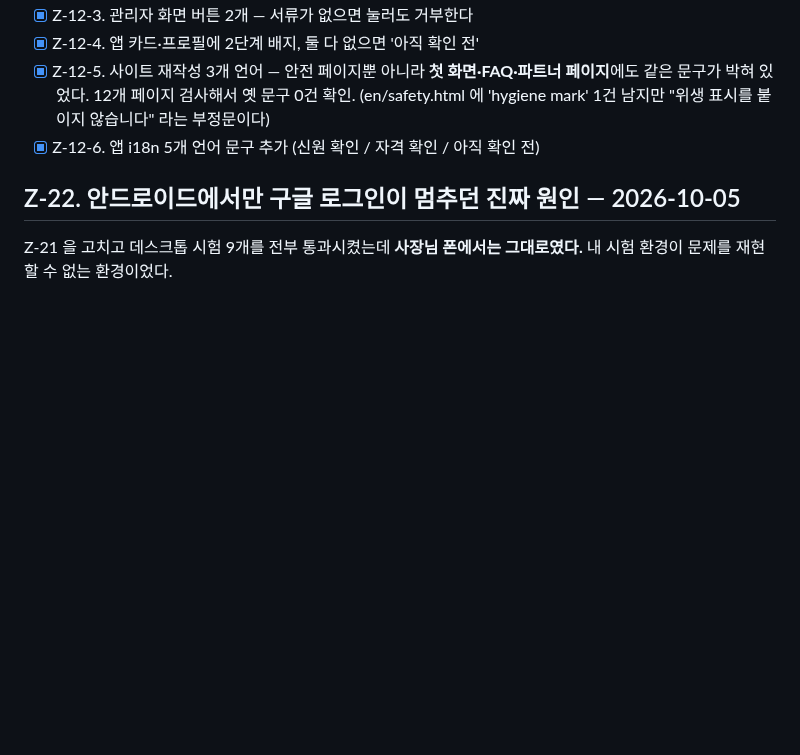
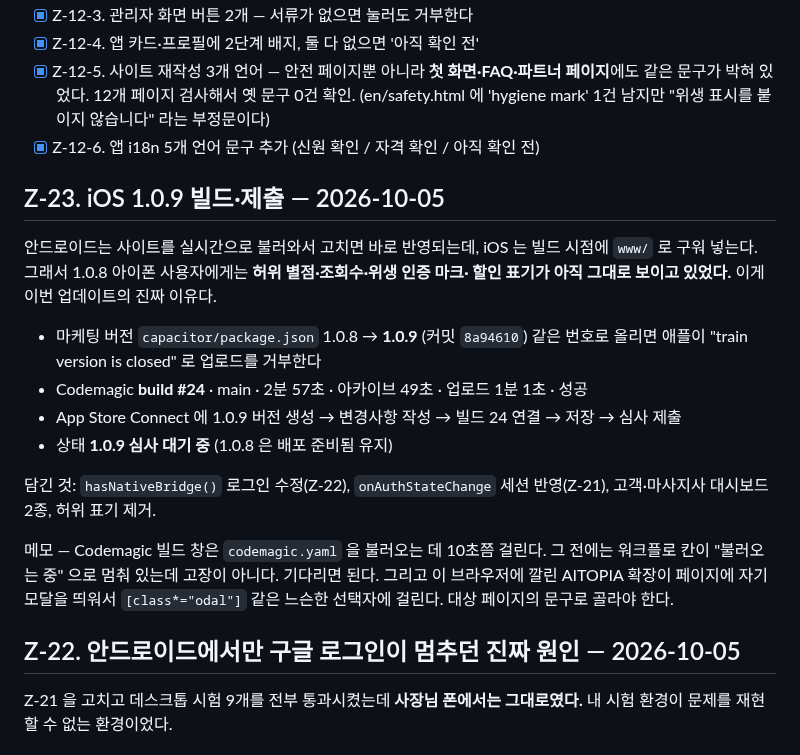
Before and after one commit to karmadc070-droid/massa, a Markdown page: checklist.md, the part around the change. Rendered like a GitHub page; blank space fills up the shorter version.

Commit message:
docs: iOS 1.0.9 build 24 submitted for review (Z-23)

```diff
--- a/checklist.md
+++ b/checklist.md
@@ -1666,6 +1666,26 @@ Play Console 알림 센터에 2026-09-09 자로 뜬 "심각" 등급 알림:
       (en/safety.html 에 'hygiene mark' 1건 남지만 "위생 표시를 붙이지 않습니다" 라는 부정문이다)
 - [x] Z-12-6. 앱 i18n 5개 언어 문구 추가 (신원 확인 / 자격 확인 / 아직 확인 전)
 
+## Z-23. iOS 1.0.9 빌드·제출 — 2026-10-05
+
+안드로이드는 사이트를 실시간으로 불러와서 고치면 바로 반영되는데, iOS 는 빌드 시점에
+`www/` 로 구워 넣는다. 그래서 1.0.8 아이폰 사용자에게는 **허위 별점·조회수·위생 인증 마크·
+할인 표기가 아직 그대로 보이고 있었다.** 이게 이번 업데이트의 진짜 이유다.
+
+- 마케팅 버전 `capacitor/package.json` 1.0.8 → **1.0.9** (커밋 `8a94610`)
+  같은 번호로 올리면 애플이 "train version is closed" 로 업로드를 거부한다
+- Codemagic **build #24** · main · 2분 57초 · 아카이브 49초 · 업로드 1분 1초 · 성공
+- App Store Connect 에 1.0.9 버전 생성 → 변경사항 작성 → 빌드 24 연결 → 저장 → 심사 제출
+- 상태 **1.0.9 심사 대기 중** (1.0.8 은 배포 준비됨 유지)
+
+담긴 것: `hasNativeBridge()` 로그인 수정(Z-22), `onAuthStateChange` 세션 반영(Z-21),
+고객·마사지사 대시보드 2종, 허위 표기 제거.
+
+메모 — Codemagic 빌드 창은 `codemagic.yaml` 을 불러오는 데 10초쯤 걸린다. 그 전에는
+워크플로 칸이 "불러오는 중" 으로 멈춰 있는데 고장이 아니다. 기다리면 된다.
+그리고 이 브라우저에 깔린 AITOPIA 확장이 페이지에 자기 모달을 띄워서
+`[class*="odal"]` 같은 느슨한 선택자에 걸린다. 대상 페이지의 문구로 골라야 한다.
+
 ## Z-22. 안드로이드에서만 구글 로그인이 멈추던 진짜 원인 — 2026-10-05
 
 Z-21 을 고치고 데스크톱 시험 9개를 전부 통과시켰는데 **사장님 폰에서는 그대로였다.**
```
